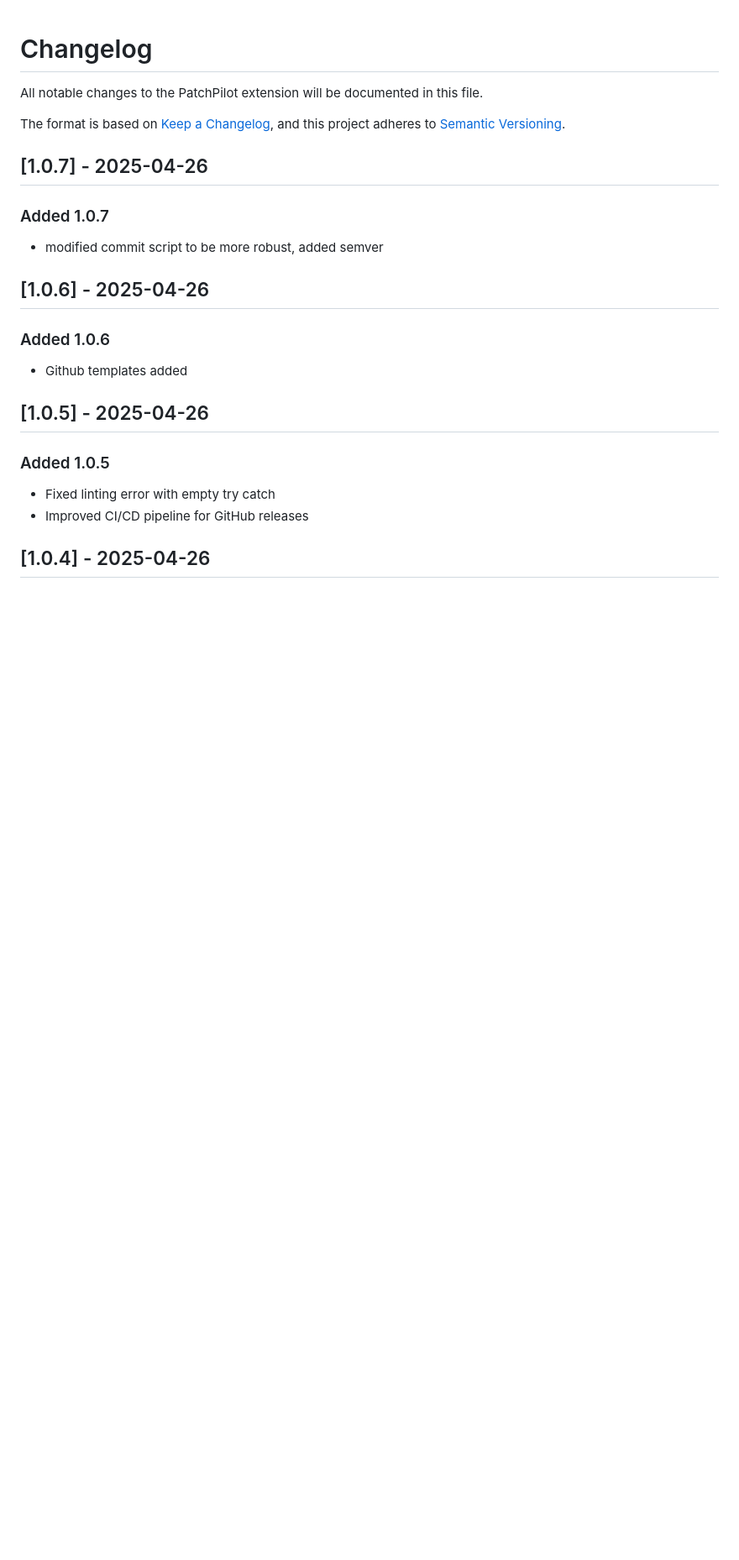
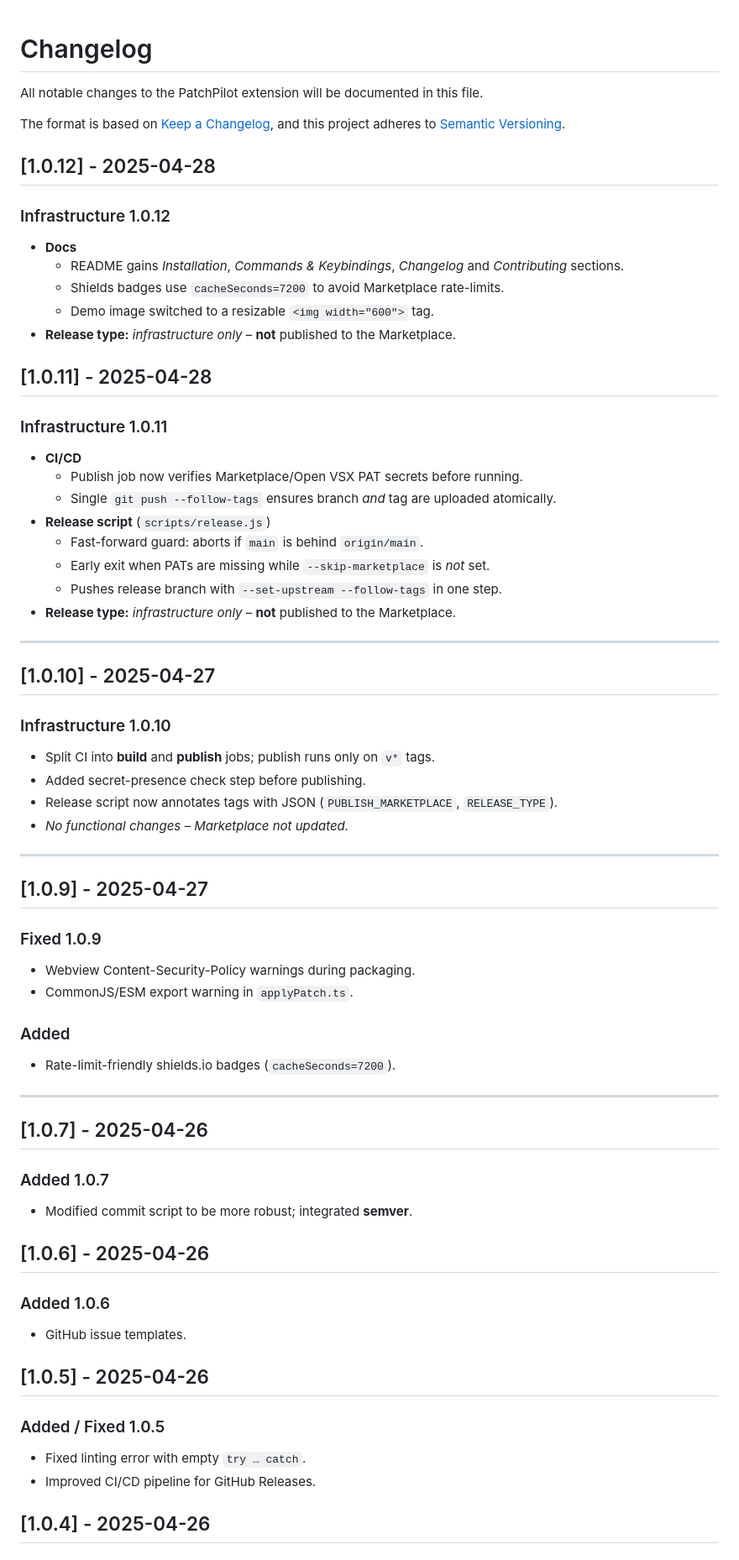
Before and after one commit to dsj7419/patch-pilot, a Markdown page: CHANGELOG.md, the part around the change printed below. Shown: that part at 84% size. Drawn GitHub-style; blank space fills up the shorter version.

```diff
--- a/CHANGELOG.md
+++ b/CHANGELOG.md
@@ -5,24 +5,73 @@ All notable changes to the PatchPilot extension will be documented in this file.
 The format is based on [Keep a Changelog](https://keepachangelog.com/en/1.0.0/),
 and this project adheres to [Semantic Versioning](https://semver.org/spec/v2.0.0.html).
 
+## [1.0.12] - 2025-04-28
+
+### Infrastructure 1.0.12
+
+- **Docs**
+  - README gains *Installation*, *Commands & Keybindings*, *Changelog* and *Contributing* sections.
+  - Shields badges use `cacheSeconds=7200` to avoid Marketplace rate-limits.
+  - Demo image switched to a resizable `<img width="600">` tag.
+- **Release type:** *infrastructure only* – **not** published to the Marketplace.
+
+## [1.0.11] - 2025-04-28
+
+### Infrastructure 1.0.11
+
+- **CI/CD**
+  - Publish job now verifies Marketplace/Open VSX PAT secrets before running.
+  - Single `git push --follow-tags` ensures branch *and* tag are uploaded atomically.
+- **Release script** (`scripts/release.js`)
+  - Fast-forward guard: aborts if `main` is behind `origin/main`.
+  - Early exit when PATs are missing while `--skip-marketplace` is *not* set.
+  - Pushes release branch with `--set-upstream --follow-tags` in one step.
+- **Release type:** *infrastructure only* – **not** published to the Marketplace.
+
+---
+
+## [1.0.10] - 2025-04-27
+
+### Infrastructure 1.0.10
+
+- Split CI into **build** and **publish** jobs; publish runs only on `v*` tags.
+- Added secret-presence check step before publishing.
+- Release script now annotates tags with JSON (`PUBLISH_MARKETPLACE`, `RELEASE_TYPE`).
+- *No functional changes – Marketplace not updated.*
+
+---
+
+## [1.0.9] - 2025-04-27
+
+### Fixed 1.0.9
+
+- Webview Content-Security-Policy warnings during packaging.
+- CommonJS/ESM export warning in `applyPatch.ts`.
+
+### Added
+
+- Rate-limit-friendly shields.io badges (`cacheSeconds=7200`).
+
+---
+
 ## [1.0.7] - 2025-04-26
 
 ### Added 1.0.7
 
-- modified commit script to be more robust, added semver
+- Modified commit script to be more robust; integrated **semver**.
 
 ## [1.0.6] - 2025-04-26
 
 ### Added 1.0.6
 
-- Github templates added
+- GitHub issue templates.
 
 ## [1.0.5] - 2025-04-26
 
-### Added 1.0.5
+### Added / Fixed 1.0.5
 
-- Fixed linting error with empty try catch
-- Improved CI/CD pipeline for GitHub releases
+- Fixed linting error with empty `try … catch`.
+- Improved CI/CD pipeline for GitHub Releases.
 
 ## [1.0.4] - 2025-04-26
 
```
Also changed, not shown: other parts of CHANGELOG.md (+1 -1 lines), README.md (+48 -13 lines), media/demo.png (added), 1 other file.
